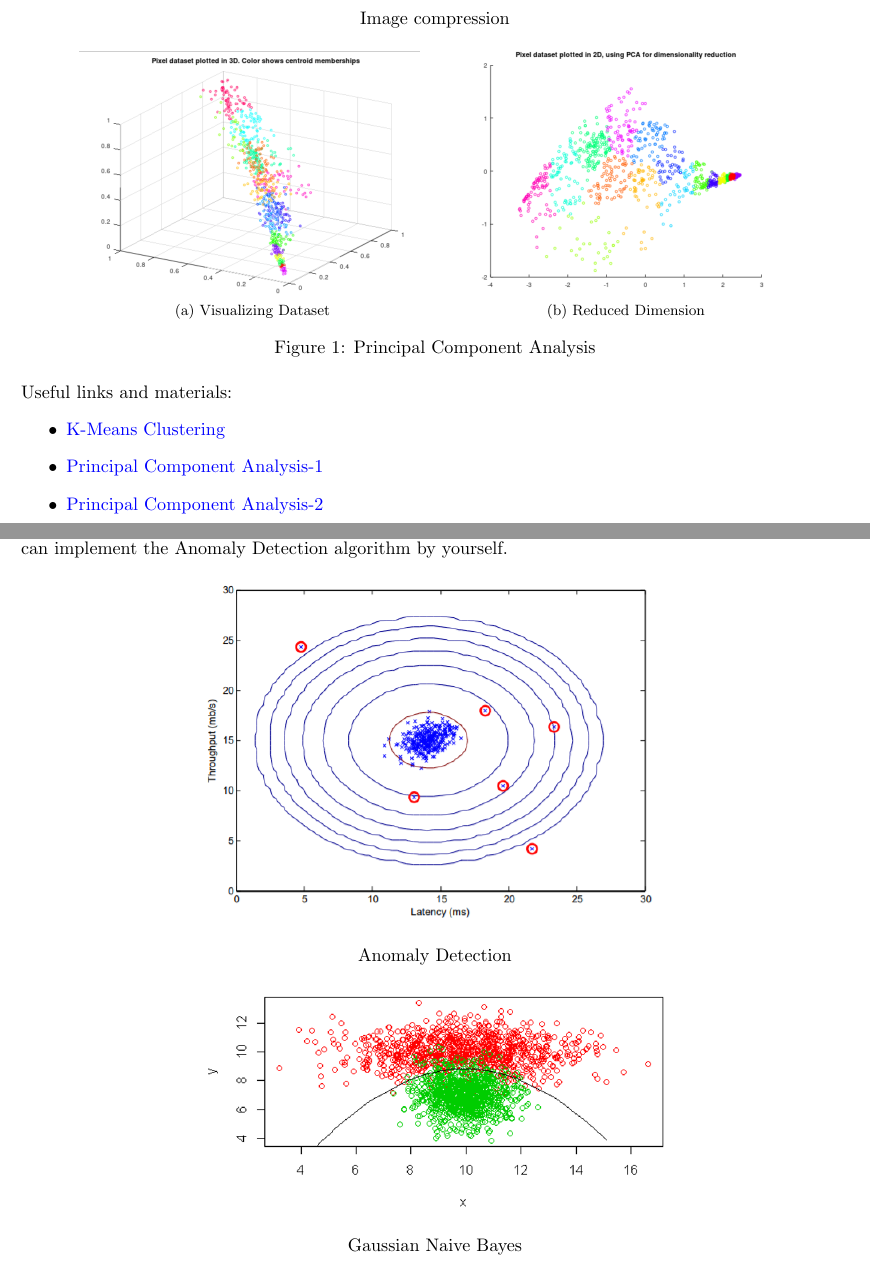
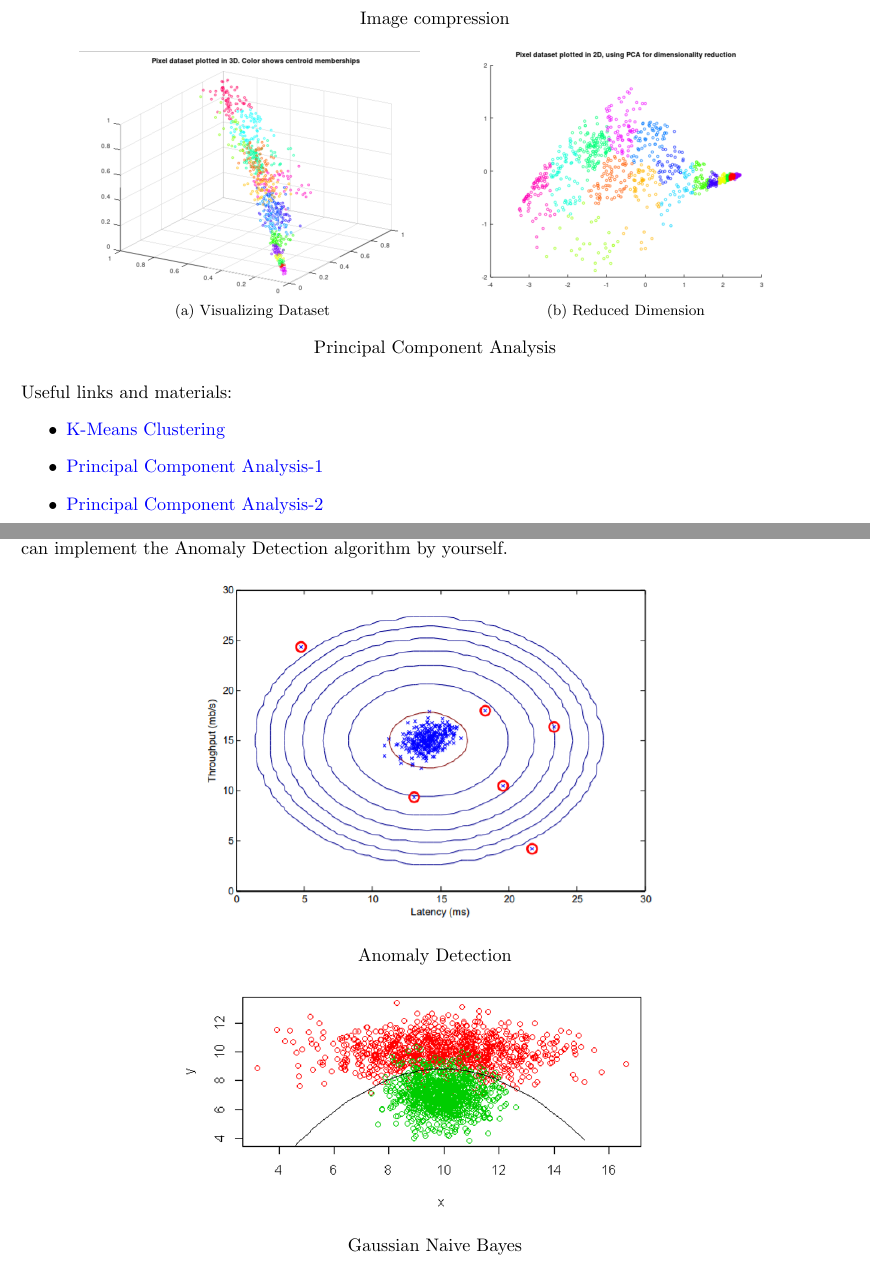
Before and after one commit to shuaibw/GyanJamStuffs, a LaTeX document (overview.tex): two parts of pages 8 and 9 of 10, joined at a grey line, cut so that both start at the same text. Compiled offline with pdfLaTeX.

Commit message:
Tweaked slightly

```diff
--- a/overview.tex
+++ b/overview.tex
@@ -176,7 +176,7 @@ Unsupervised Learning Algorithms are used to find patterns/structures in a given
     \subfloat[Visualizing Dataset]{{\includegraphics[scale=0.5]{img/pca1.png} }}%
     \qquad
     \subfloat[Reduced Dimension]{{\includegraphics[scale=0.5]{img/pca2.png} }}%
-    \caption{Principal Component Analysis}%
+    {\caption*{Principal Component Analysis}}%
     \label{fig:example}%
 \end{figure}\\
 Useful links and materials:
@@ -193,6 +193,7 @@ You will learn how to detect anomalies in your system and this type of unsupervi
 \includegraphics[scale=.8]{img/ad.png}
 {\caption*{Anomaly Detection}}
 \centering
+\hspace*{-1.1cm}
 \includegraphics[scale=.6]{img/gnb.png}
 {\caption*{Gaussian Naive Bayes}}
 \end{figure}\\
```
Also changed, not shown: overview.pdf.
